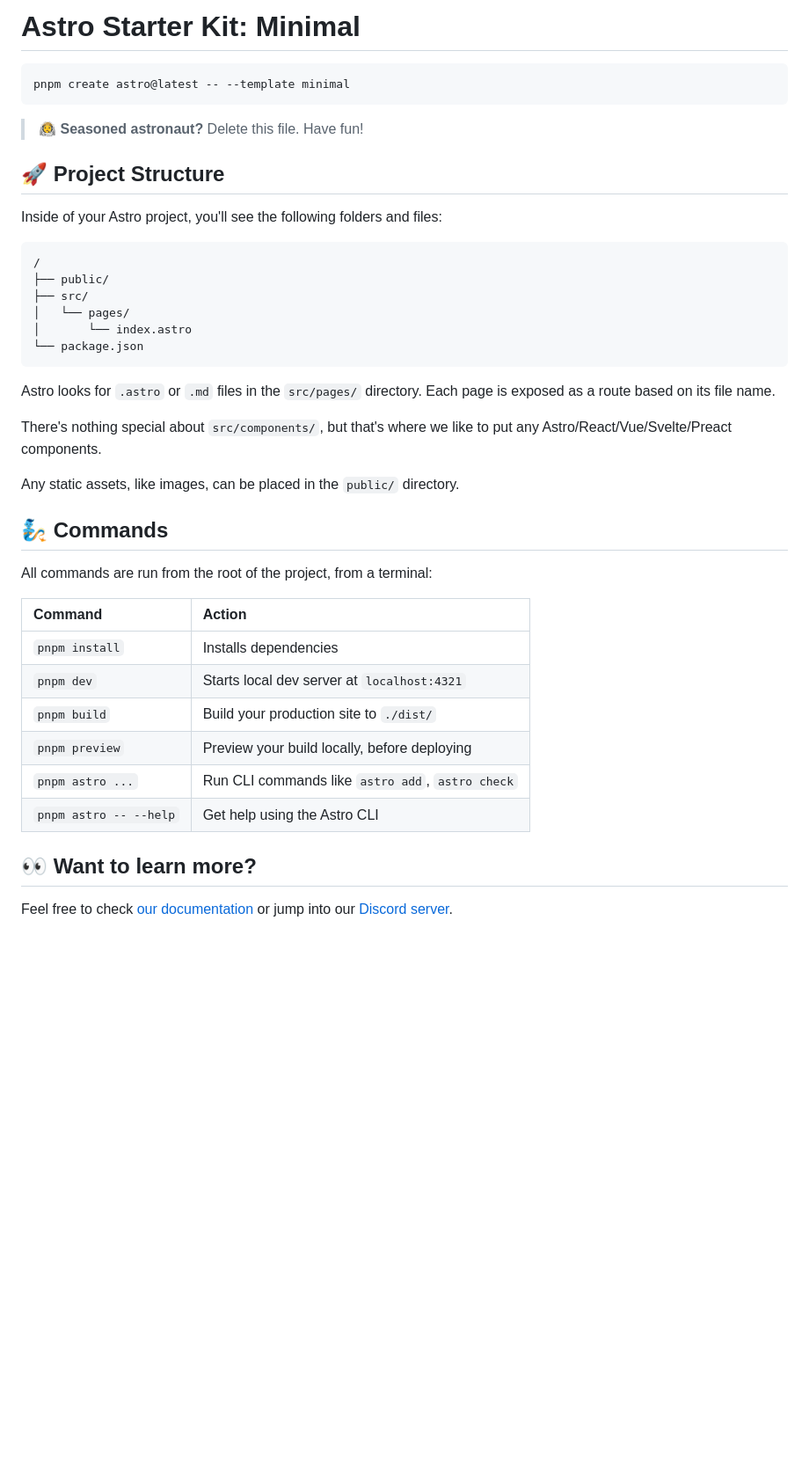
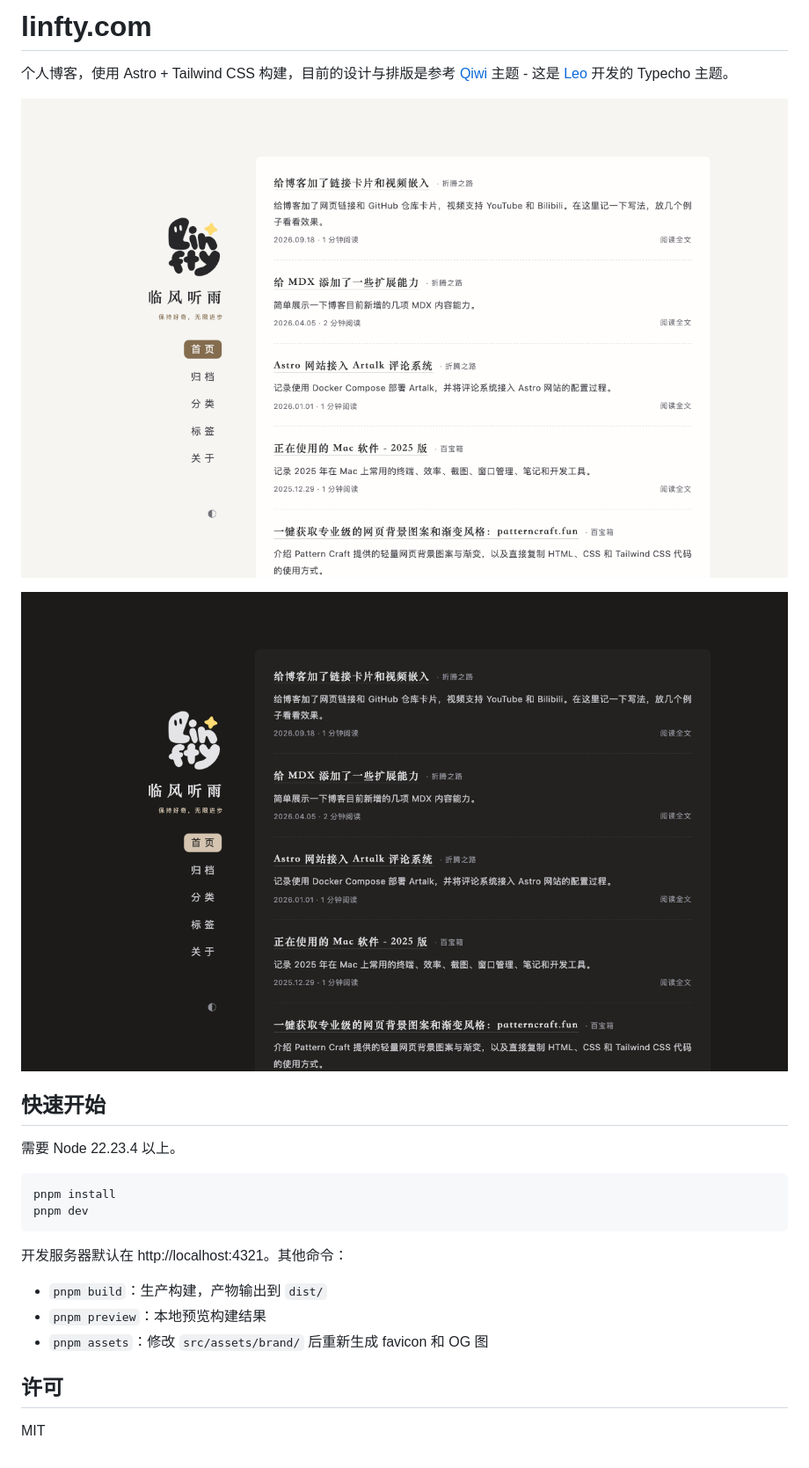
Before and after one commit to linftyz/linfty.com, a Markdown page: README.md, the part around the change. Shown at 88% size. Drawn GitHub-style; pictures changed too: docs/screenshot-dark.png (added), docs/screenshot.png (added); blank space fills up the shorter version.

Commit message:
docs: 添加 README 与站点截图

````diff
--- a/README.md
+++ b/README.md
@@ -1,43 +1,26 @@
-# Astro Starter Kit: Minimal
+# linfty.com
+
+个人博客，使用 Astro + Tailwind CSS 构建，目前的设计与排版是参考 [Qiwi](https://github.com/lanbinleo/qiwi) 主题 - 这是 [Leo](https://leoreo.me/) 开发的 Typecho 主题。
+
+![站点首页](docs/screenshot.png)
+
+![深色模式](docs/screenshot-dark.png)
+
+## 快速开始
+
+需要 Node 22.23.4 以上。
 
 ```sh
-pnpm create astro@latest -- --template minimal
+pnpm install
+pnpm dev
 ```
 
-> 🧑‍🚀 **Seasoned astronaut?** Delete this file. Have fun!
+开发服务器默认在 http://localhost:4321。其他命令：
 
-## 🚀 Project Structure
+- `pnpm build`：生产构建，产物输出到 `dist/`
+- `pnpm preview`：本地预览构建结果
+- `pnpm assets`：修改 `src/assets/brand/` 后重新生成 favicon 和 OG 图
 
-Inside of your Astro project, you'll see the following folders and files:
+## 许可
 
-```text
-/
-├── public/
-├── src/
-│   └── pages/
-│       └── index.astro
-└── package.json
-```
-
-Astro looks for `.astro` or `.md` files in the `src/pages/` directory. Each page is exposed as a route based on its file name.
-
-There's nothing special about `src/components/`, but that's where we like to put any Astro/React/Vue/Svelte/Preact components.
-
-Any static assets, like images, can be placed in the `public/` directory.
-
-## 🧞 Commands
-
-All commands are run from the root of the project, from a terminal:
-
-| Command                   | Action                                           |
-| :------------------------ | :----------------------------------------------- |
-| `pnpm install`             | Installs dependencies                            |
-| `pnpm dev`             | Starts local dev server at `localhost:4321`      |
-| `pnpm build`           | Build your production site to `./dist/`          |
-| `pnpm preview`         | Preview your build locally, before deploying     |
-| `pnpm astro ...`       | Run CLI commands like `astro add`, `astro check` |
-| `pnpm astro -- --help` | Get help using the Astro CLI                     |
-
-## 👀 Want to learn more?
-
-Feel free to check [our documentation](https://docs.astro.build) or jump into our [Discord server](https://astro.build/chat).
+MIT
````
